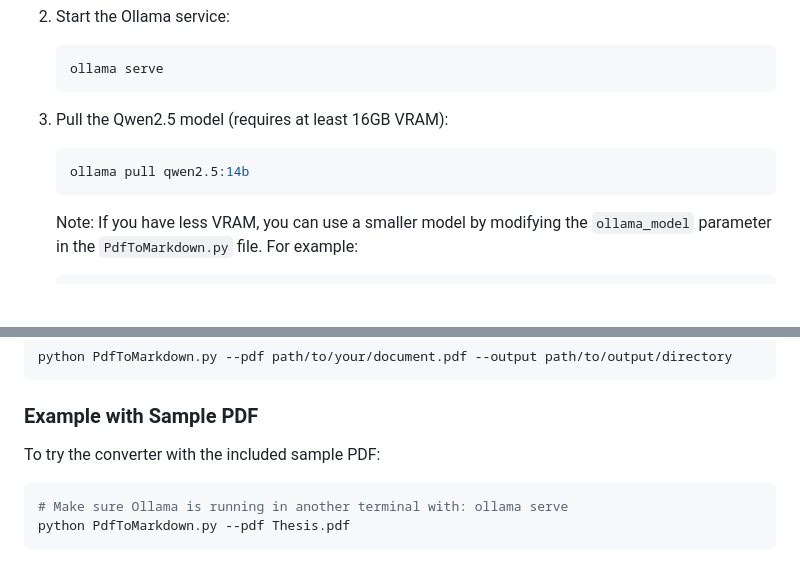
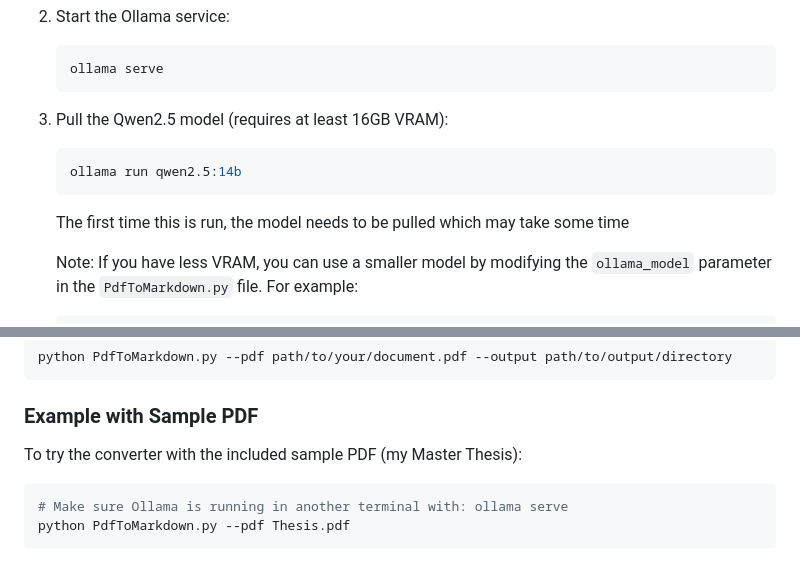
Before and after one commit to SoenkevL/PdfToMarkdown, a Markdown page: README.md, 2 parts joined by grey strips. Rendered like a GitHub page; blank space fills up the shorter version.

````diff
--- a/README.md
+++ b/README.md
@@ -50,8 +50,9 @@ Ollama is required to run the LLM that enhances the PDF conversion process. Foll
 
 3. Pull the Qwen2.5 model (requires at least 16GB VRAM):
    ```bash
-   ollama pull qwen2.5:14b
+   ollama run qwen2.5:14b
    ```
+   The first time this is run, the model needs to be pulled which may take some time
 
    Note: If you have less VRAM, you can use a smaller model by modifying the `ollama_model` parameter in the `PdfToMarkdown.py` file. For example:
    ```python
@@ -89,7 +90,7 @@ python PdfToMarkdown.py --pdf path/to/your/document.pdf --output path/to/output/
 
 ### Example with Sample PDF
 
-To try the converter with the included sample PDF:
+To try the converter with the included sample PDF (my Master Thesis):
 
 ```bash
 # Make sure Ollama is running in another terminal with: ollama serve
````
